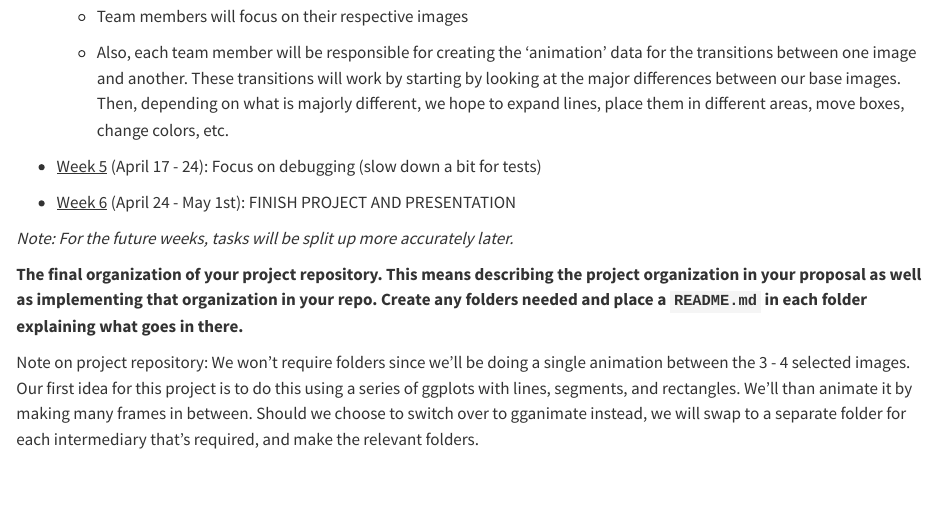
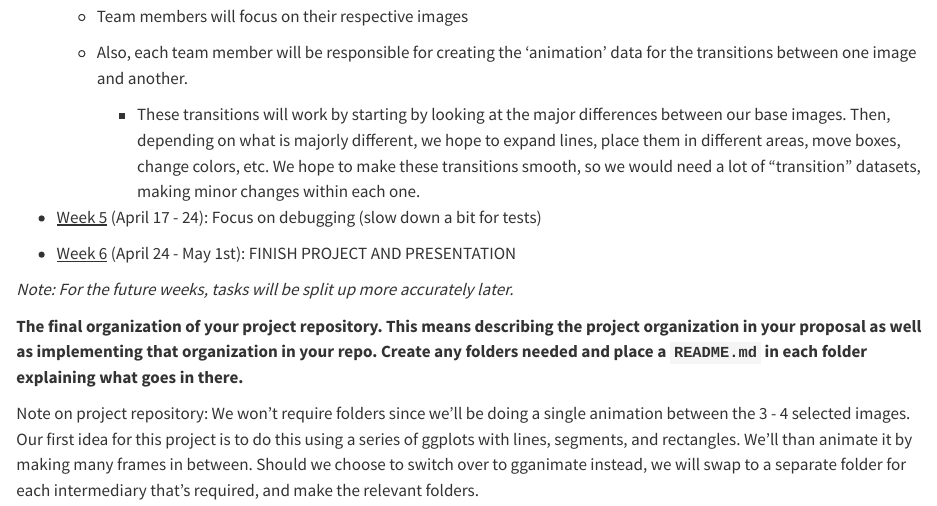
Before and after one commit to tossinramen/animating-mondrian-art-inR, a Quarto document (proposal.qmd): the page in a window 1100 px wide, from 1080 px down. Rendered offline with R 4.5, knitr and Pandoc in place of Quarto, with nearby package versions.

Commit message:
added a bit more

```diff
--- a/proposal.qmd
+++ b/proposal.qmd
@@ -48,7 +48,9 @@ One of our major goals for this project is to offer a new perspective on interpr
 
     -   Team members will focus on their respective images
 
-    -   Also, each team member will be responsible for creating the 'animation' data for the transitions between one image and another. These transitions will work by starting by looking at the major differences between our base images. Then, depending on what is majorly different, we hope to expand lines, place them in different areas, move boxes, change colors, etc.
+    -   Also, each team member will be responsible for creating the 'animation' data for the transitions between one image and another.
+
+        -   These transitions will work by starting by looking at the major differences between our base images. Then, depending on what is majorly different, we hope to expand lines, place them in different areas, move boxes, change colors, etc. We hope to make these transitions smooth, so we would need a lot of "transition" datasets, making minor changes within each one.
 
 -   [Week 5]{.underline} (April 17 - 24): Focus on debugging (slow down a bit for tests)
 
```
